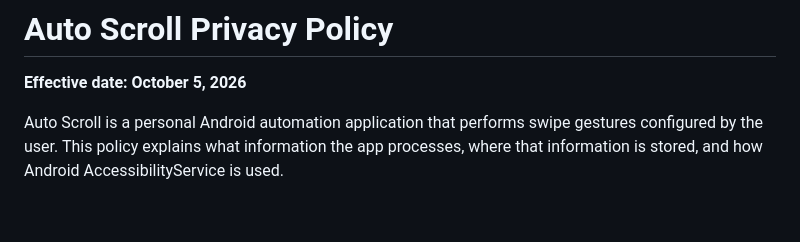
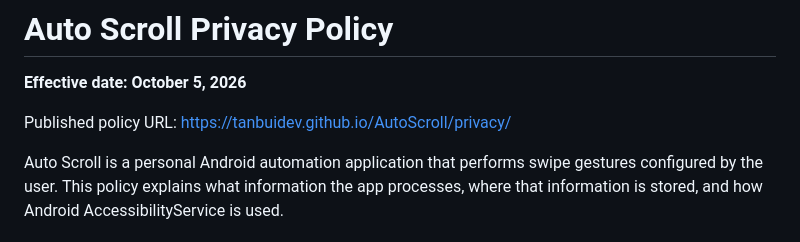
Before and after one commit to TanBuiDev/AutoScroll, a Markdown page: docs/PRIVACY_POLICY.md, the part around the change. Rendered like a GitHub page; blank space fills up the shorter version.

Commit message:
docs: record published privacy policy URL

```diff
--- a/docs/PRIVACY_POLICY.md
+++ b/docs/PRIVACY_POLICY.md
@@ -1,6 +1,8 @@
 # Auto Scroll Privacy Policy
 
 **Effective date: October 5, 2026**
+
+Published policy URL: https://tanbuidev.github.io/AutoScroll/privacy/
 
 Auto Scroll is a personal Android automation application that performs swipe gestures configured by the user. This policy explains what information the app processes, where that information is stored, and how Android AccessibilityService is used.
 
```
